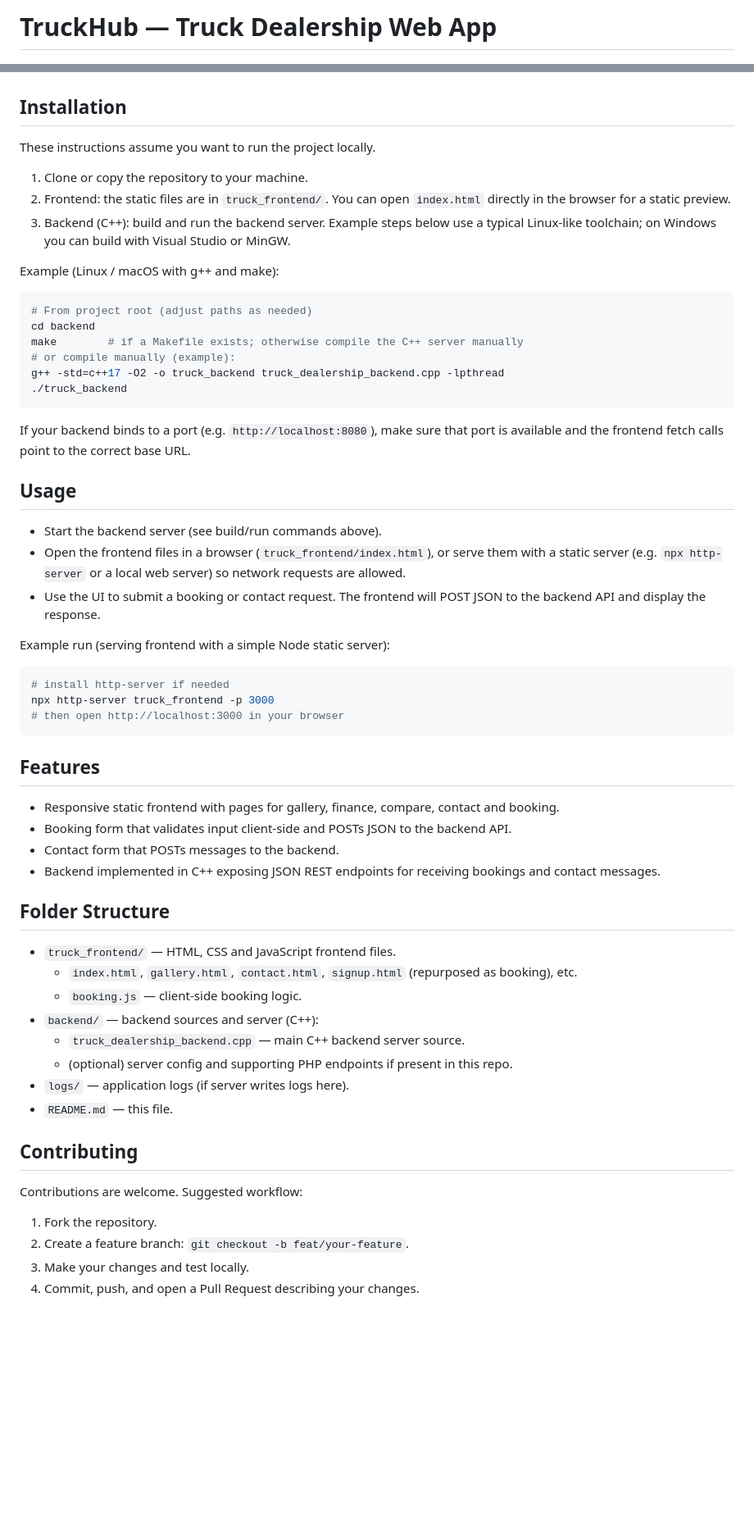
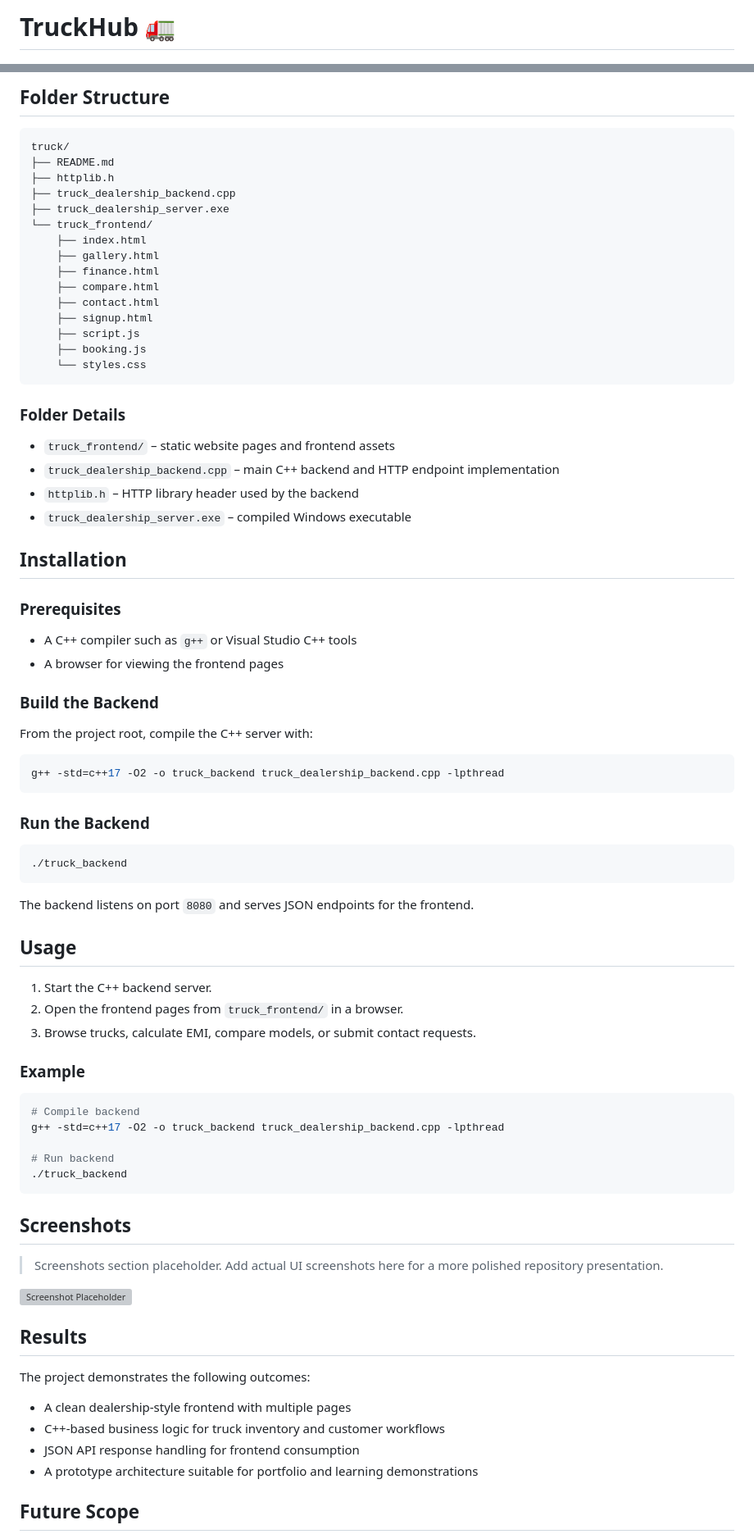
Before and after one commit to KrishnaGhute/full_stack_development---web_technology, a Markdown page: web_project_CPP_backend/truck/README.md, 2 parts joined by grey strips. Shown at 82% size. GitHub-like rendering; blank space fills up the shorter version; grey boxes are pictures that could not be loaded.

Commit message:
Revise README for TruckHub project
Updated README.md to enhance project details and structure.

````diff
--- a/web_project_CPP_backend/truck/README.md
+++ b/web_project_CPP_backend/truck/README.md
@@ -1,2 +1,2 @@
-# TruckHub — Truck Dealership Web App
+# TruckHub 🚛
 
@@ -18,63 +84,83 @@ TruckHub is a small web application demonstrating a static frontend (HTML/CSS/Ja
+## Folder Structure
+
+```text
+truck/
+├── README.md
+├── httplib.h
+├── truck_dealership_backend.cpp
+├── truck_dealership_server.exe
+└── truck_frontend/
+    ├── index.html
+    ├── gallery.html
+    ├── finance.html
+    ├── compare.html
+    ├── contact.html
+    ├── signup.html
+    ├── script.js
+    ├── booking.js
+    └── styles.css
+```
+
+### Folder Details
+
+- `truck_frontend/` – static website pages and frontend assets
+- `truck_dealership_backend.cpp` – main C++ backend and HTTP endpoint implementation
+- `httplib.h` – HTTP library header used by the backend
+- `truck_dealership_server.exe` – compiled Windows executable
 
 ## Installation
 
-These instructions assume you want to run the project locally.
+### Prerequisites
 
-1. Clone or copy the repository to your machine.
-2. Frontend: the static files are in `truck_frontend/`. You can open `index.html` directly in the browser for a static preview.
-3. Backend (C++): build and run the backend server. Example steps below use a typical Linux-like toolchain; on Windows you can build with Visual Studio or MinGW.
+- A C++ compiler such as `g++` or Visual Studio C++ tools
+- A browser for viewing the frontend pages
 
-Example (Linux / macOS with g++ and make):
+### Build the Backend
+
+From the project root, compile the C++ server with:
 
 ```bash
-# From project root (adjust paths as needed)
-cd backend
-make        # if a Makefile exists; otherwise compile the C++ server manually
-# or compile manually (example):
 g++ -std=c++17 -O2 -o truck_backend truck_dealership_backend.cpp -lpthread
+```
+
+### Run the Backend
+
+```bash
 ./truck_backend
 ```
 
-If your backend binds to a port (e.g. `http://localhost:8080`), make sure that port is available and the frontend fetch calls point to the correct base URL.
+The backend listens on port `8080` and serves JSON endpoints for the frontend.
 
 ## Usage
 
-- Start the backend server (see build/run commands above).
-- Open the frontend files in a browser (`truck_frontend/index.html`), or serve them with a static server (e.g. `npx http-server` or a local web server) so network requests are allowed.
-- Use the UI to submit a booking or contact request. The frontend will POST JSON to the backend API and display the response.
+1. Start the C++ backend server.
+2. Open the frontend pages from `truck_frontend/` in a browser.
+3. Browse trucks, calculate EMI, compare models, or submit contact requests.
 
-Example run (serving frontend with a simple Node static server):
+### Example
 
 ```bash
-# install http-server if needed
-npx http-server truck_frontend -p 3000
-# then open http://localhost:3000 in your browser
+# Compile backend
+g++ -std=c++17 -O2 -o truck_backend truck_dealership_backend.cpp -lpthread
+
+# Run backend
+./truck_backend
 ```
 
-## Features
+## Screenshots
 
-- Responsive static frontend with pages for gallery, finance, compare, contact and booking.
-- Booking form that validates input client-side and POSTs JSON to the backend API.
-- Contact form that POSTs messages to the backend.
-- Backend implemented in C++ exposing JSON REST endpoints for receiving bookings and contact messages.
+> Screenshots section placeholder. Add actual UI screenshots here for a more polished repository presentation.
 
-## Folder Structure
+![Screenshot Placeholder](https://via.placeholder.com/1200x700?text=TruckHub+Screenshot)
 
-- `truck_frontend/` — HTML, CSS and JavaScript frontend files.
-  - `index.html`, `gallery.html`, `contact.html`, `signup.html` (repurposed as booking), etc.
-  - `booking.js` — client-side booking logic.
-- `backend/` — backend sources and server (C++):
-  - `truck_dealership_backend.cpp` — main C++ backend server source.
-  - (optional) server config and supporting PHP endpoints if present in this repo.
-- `logs/` — application logs (if server writes logs here).
-- `README.md` — this file.
+## Results
 
-## Contributing
+The project demonstrates the following outcomes:
 
-Contributions are welcome. Suggested workflow:
+- A clean dealership-style frontend with multiple pages
+- C++-based business logic for truck inventory and customer workflows
+- JSON API response handling for frontend consumption
+- A prototype architecture suitable for portfolio and learning demonstrations
 
-1. Fork the repository.
-2. Create a feature branch: `git checkout -b feat/your-feature`.
-3. Make your changes and test locally.
-4. Commit, push, and open a Pull Request describing your changes.
+## Future Scope
 
````
Also changed, not shown: other parts of web_project_CPP_backend/truck/README.md (+89 -13 lines).
